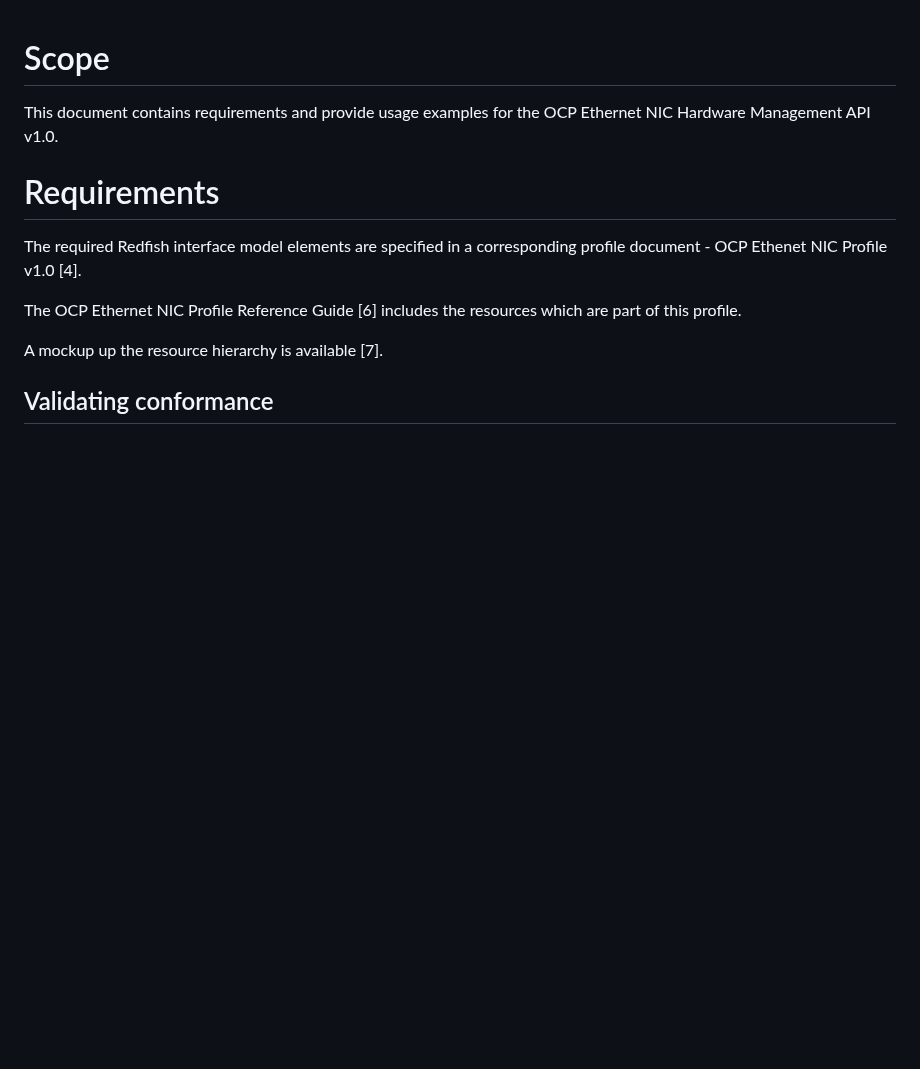
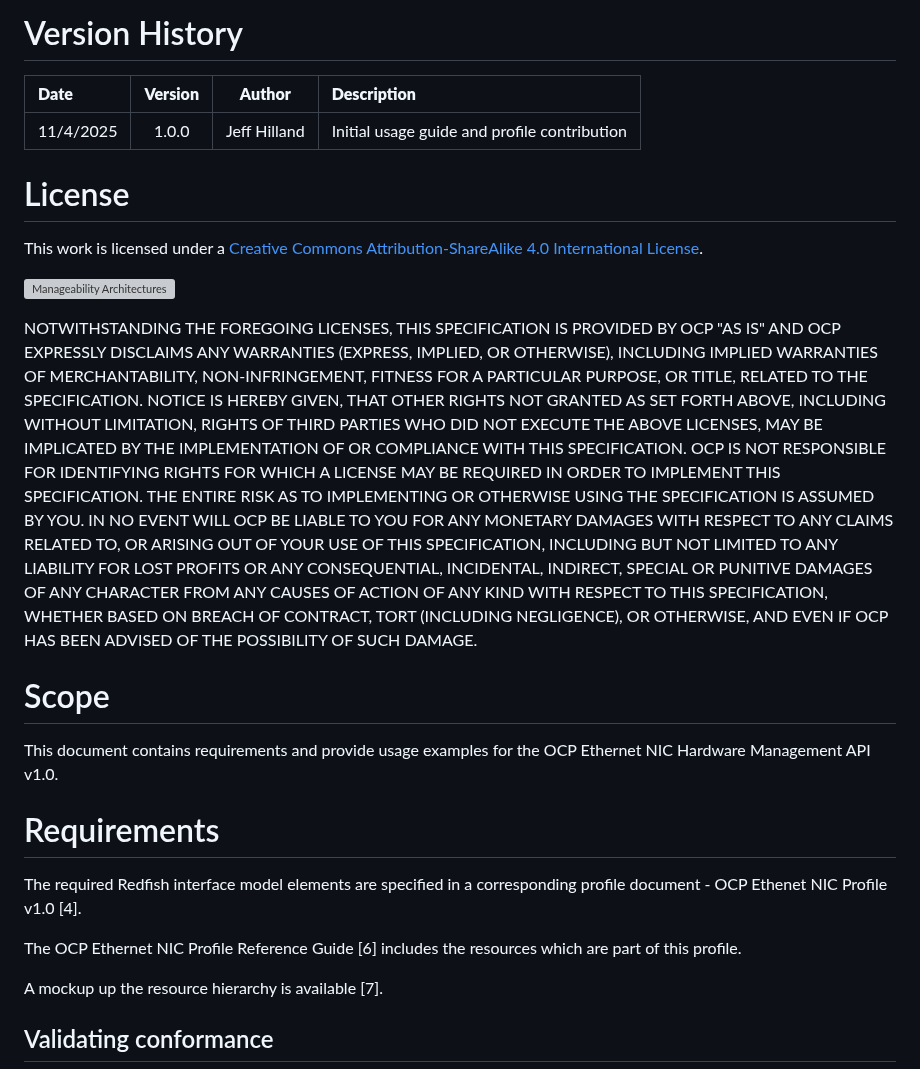
Before and after one commit to opencomputeproject/HWMgmt-OCP-Profiles, a Markdown page: EthernetNIC/UsageGuide_EthernetNIC_v1.0.md, the part around the change. Drawn GitHub-style; blank space fills up the shorter version; grey boxes are pictures that could not be loaded.

Commit message:
add license section
Signed-off-by: John Leung <john.leung@intel.com>

```diff
--- a/EthernetNIC/UsageGuide_EthernetNIC_v1.0.md
+++ b/EthernetNIC/UsageGuide_EthernetNIC_v1.0.md
@@ -1,3 +1,16 @@
+# Version History
+
+| **Date**  | **Version** | **Author** | **Description** |
+| :---      | :---: | :---:      | :--- |
+| 11/4/2025 | 1.0.0 | Jeff Hilland | Initial usage guide and profile contribution |
+
+# License
+This work is licensed under a [Creative Commons Attribution-ShareAlike 4.0 International License](https://creativecommons.org/licenses/by-sa/4.0/).
+
+![Manageability Architectures](images/CreativeCommonsBYSA.png)
+
+NOTWITHSTANDING THE FOREGOING LICENSES, THIS SPECIFICATION IS PROVIDED BY OCP "AS IS" AND OCP EXPRESSLY DISCLAIMS ANY WARRANTIES (EXPRESS, IMPLIED, OR OTHERWISE), INCLUDING IMPLIED WARRANTIES OF MERCHANTABILITY, NON-INFRINGEMENT, FITNESS FOR A PARTICULAR PURPOSE, OR TITLE, RELATED TO THE SPECIFICATION. NOTICE IS HEREBY GIVEN, THAT OTHER RIGHTS NOT GRANTED AS SET FORTH ABOVE, INCLUDING WITHOUT LIMITATION, RIGHTS OF THIRD PARTIES WHO DID NOT EXECUTE THE ABOVE LICENSES, MAY BE IMPLICATED BY THE IMPLEMENTATION OF OR COMPLIANCE WITH THIS SPECIFICATION. OCP IS NOT RESPONSIBLE FOR IDENTIFYING RIGHTS FOR WHICH A LICENSE MAY BE REQUIRED IN ORDER TO IMPLEMENT THIS SPECIFICATION. THE ENTIRE RISK AS TO IMPLEMENTING OR OTHERWISE USING THE SPECIFICATION IS ASSUMED BY YOU. IN NO EVENT WILL OCP BE LIABLE TO YOU FOR ANY MONETARY DAMAGES WITH RESPECT TO ANY CLAIMS RELATED TO, OR ARISING OUT OF YOUR USE OF THIS SPECIFICATION, INCLUDING BUT NOT LIMITED TO ANY LIABILITY FOR LOST PROFITS OR ANY CONSEQUENTIAL, INCIDENTAL, INDIRECT, SPECIAL OR PUNITIVE DAMAGES OF ANY CHARACTER FROM ANY CAUSES OF ACTION OF ANY KIND WITH RESPECT TO THIS SPECIFICATION, WHETHER BASED ON BREACH OF CONTRACT, TORT (INCLUDING NEGLIGENCE), OR OTHERWISE, AND EVEN IF OCP HAS BEEN ADVISED OF THE POSSIBILITY OF SUCH DAMAGE.
+
 # Scope
 
 This document contains requirements and provide usage examples for the OCP Ethernet NIC Hardware Management API v1.0.
```
Also changed, not shown: HWMgmt/OCPServiceBaselineUsageGuide.md (+13 -6 lines), HWMgmt/UsageGuide-Baseline1.1.md (+18 -10 lines), HWMgmt/images/CreativeCommonsBYSA.png (added).
